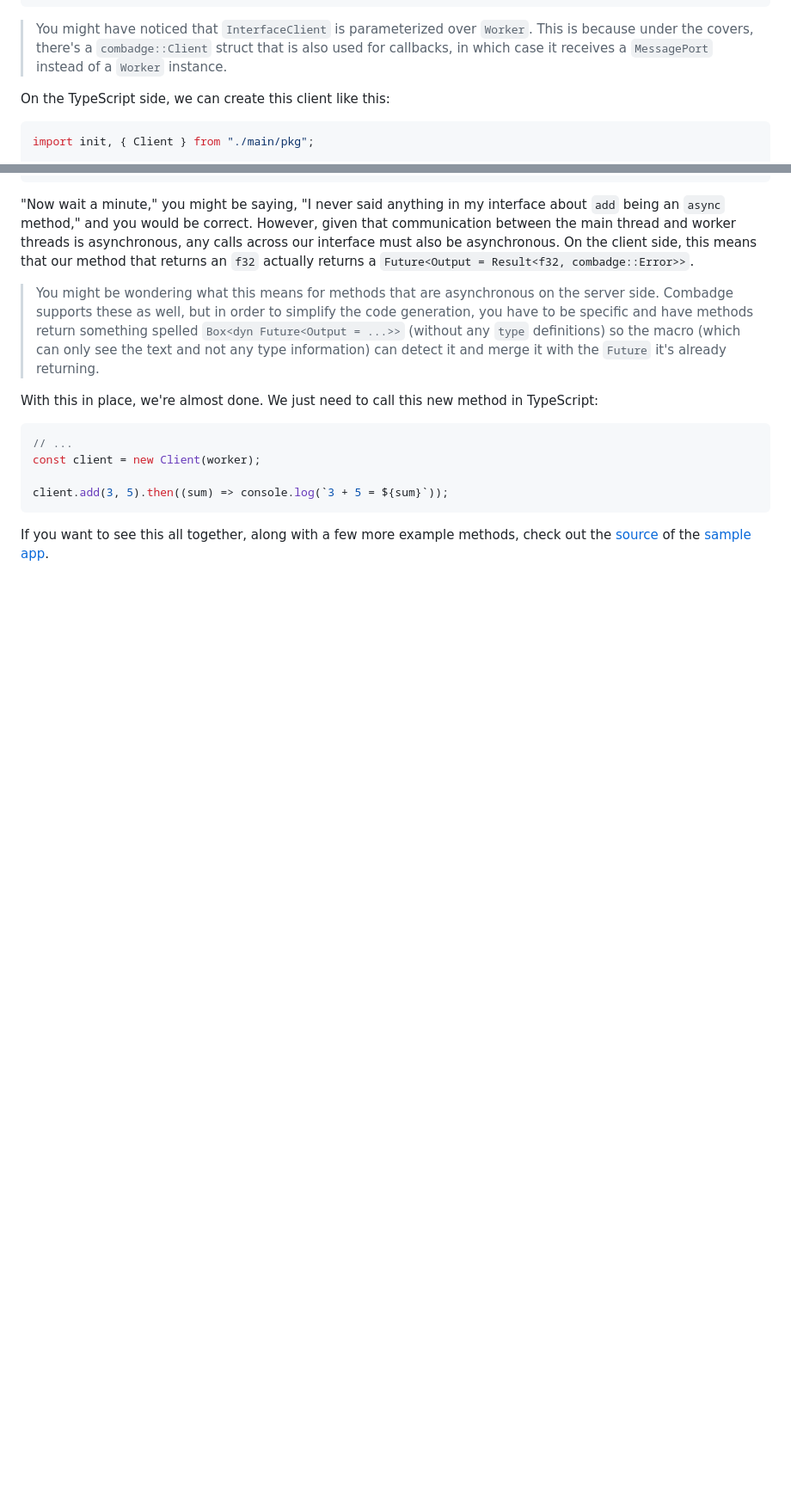
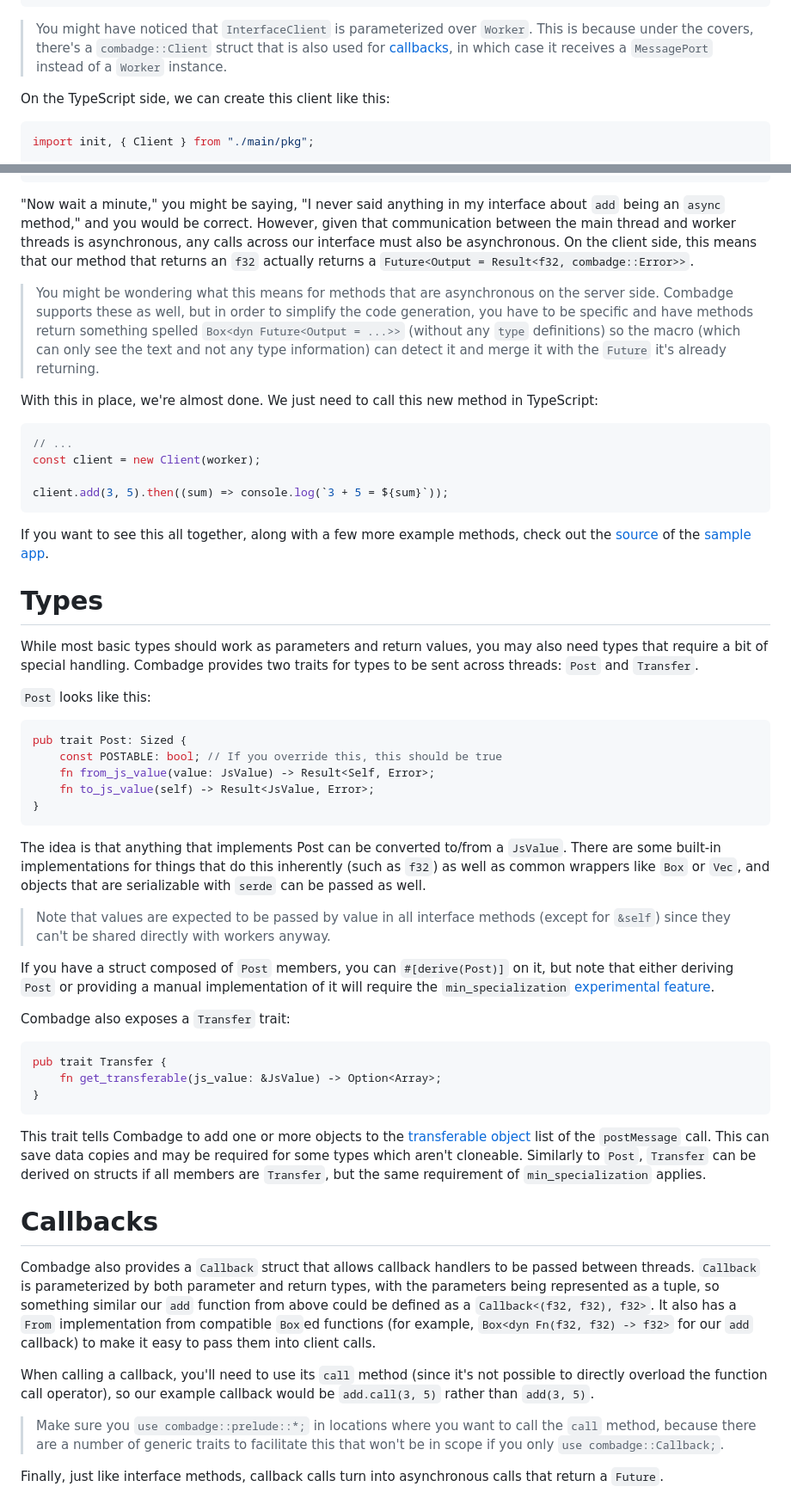
Before and after one commit to tavern-works/combadge, a Markdown page: README.md, 2 parts joined by grey strips. Shown at 86% size. GitHub-like rendering; blank space fills up the shorter version.

Commit message:
Add readme sections about types and callbacks

````diff
--- a/README.md
+++ b/README.md
@@ -86,7 +86,7 @@ impl Client {
 }
 ```
 
-> You might have noticed that `InterfaceClient` is parameterized over `Worker`. This is because under the covers, there's a `combadge::Client` struct that is also used for callbacks, in which case it receives a `MessagePort` instead of a `Worker` instance.
+> You might have noticed that `InterfaceClient` is parameterized over `Worker`. This is because under the covers, there's a `combadge::Client` struct that is also used for [callbacks](#callbacks), in which case it receives a `MessagePort` instead of a `Worker` instance.
 
 On the TypeScript side, we can create this client like this:
 
@@ -132,3 +132,43 @@ client.add(3, 5).then((sum) => console.log(`3 + 5 = ${sum}`));
 ```
 
 If you want to see this all together, along with a few more example methods, check out the [source](https://github.com/tavern-works/combadge/tree/main/sample) of the [sample app](https://how.tavern.works/combadge/).
+
+# Types
+
+While most basic types should work as parameters and return values, you may also need types that require a bit of special handling. Combadge provides two traits for types to be sent across threads: `Post` and `Transfer`.
+
+`Post` looks like this:
+
+```rust
+pub trait Post: Sized {
+    const POSTABLE: bool; // If you override this, this should be true
+    fn from_js_value(value: JsValue) -> Result<Self, Error>;
+    fn to_js_value(self) -> Result<JsValue, Error>;
+}
+```
+
+The idea is that anything that implements Post can be converted to/from a `JsValue`. There are some built-in implementations for things that do this inherently (such as `f32`) as well as common wrappers like `Box` or `Vec`, and objects that are serializable with `serde` can be passed as well.
+
+> Note that values are expected to be passed by value in all interface methods (except for `&self`) since they can't be shared directly with workers anyway.
+
+If you have a struct composed of `Post` members, you can `#[derive(Post)]` on it, but note that either deriving `Post` or providing a manual implementation of it will require the `min_specialization` [experimental feature](https://github.com/rust-lang/rust/issues/31844).
+
+Combadge also exposes a `Transfer` trait:
+
+```rust
+pub trait Transfer {
+    fn get_transferable(js_value: &JsValue) -> Option<Array>;
+}
+```
+
+This trait tells Combadge to add one or more objects to the [transferable object](https://developer.mozilla.org/en-US/docs/Web/API/Web_Workers_API/Transferable_objects) list of the `postMessage` call. This can save data copies and may be required for some types which aren't cloneable. Similarly to `Post`, `Transfer` can be derived on structs if all members are `Transfer`, but the same requirement of `min_specialization` applies.
+
+# Callbacks
+
+Combadge also provides a `Callback` struct that allows callback handlers to be passed between threads. `Callback` is parameterized by both parameter and return types, with the parameters being represented as a tuple, so something similar our `add` function from above could be defined as a `Callback<(f32, f32), f32>`. It also has a `From` implementation from compatible `Box`ed functions (for example, `Box<dyn Fn(f32, f32) -> f32>` for our `add` callback) to make it easy to pass them into client calls.
+
+When calling a callback, you'll need to use its `call` method (since it's not possible to directly overload the function call operator), so our example callback would be `add.call(3, 5)` rather than `add(3, 5)`.
+
+> Make sure you `use combadge::prelude::*;` in locations where you want to call the `call` method, because there are a number of generic traits to facilitate this that won't be in scope if you only `use combadge::Callback;`.
+
+Finally, just like interface methods, callback calls turn into asynchronous calls that return a `Future`.
````
